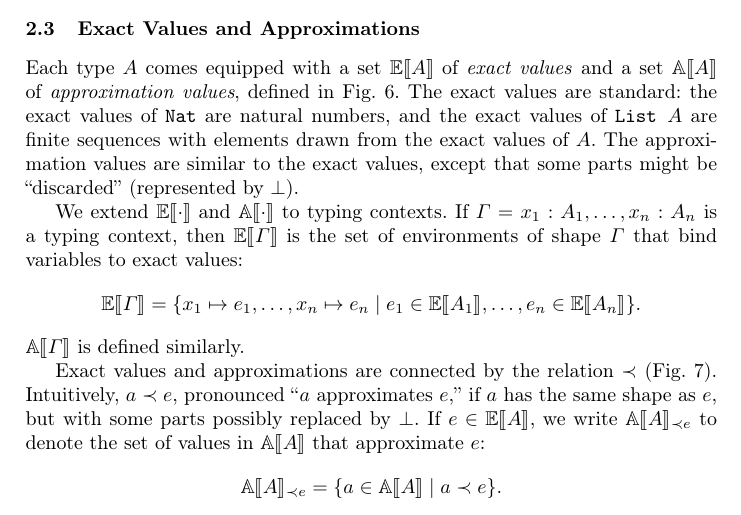
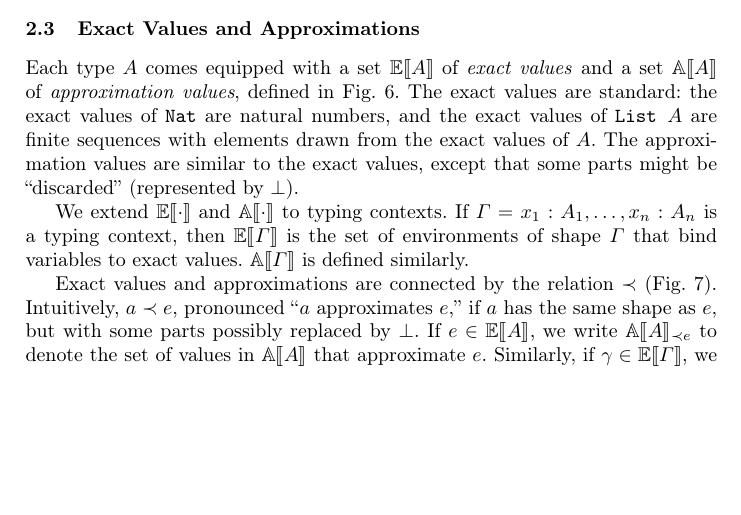
Before and after one commit to heraplem/logical-laziness-agda, a LaTeX paper (paper/paper.tex, which reads paper/translation.tex): part of page 9 of 25, cut so that both start at the same text, the shorter picture padded with empty space. Compiled offline with pdfLaTeX.

Commit message:
Cut some math notation

```diff
--- a/paper/translation.tex
+++ b/paper/translation.tex
@@ -242,22 +242,15 @@ values are similar to the exact values, except that some parts might be
 We extend \(\Eval{\cdot}\) and \(\Approx{\cdot}\) to typing contexts. If
 \(\Gamma = x_1 : A_1, \ldots, x_n : A_n \) is a typing context, then
 \(\Eval{\Gamma}\) is the set of environments of shape \(\Gamma\) that bind
-variables to exact values:
-\[
-  \Eval{\Gamma} = \setbuilder{x_1 \mapsto e_1, \ldots, x_n \mapsto e_n}{e_1 \in \Eval{A_1}, \ldots, e_n \in \Eval{A_n}}.
-\]
-\(\Approx{\Gamma}\) is defined similarly.
+variables to exact values. \(\Approx{\Gamma}\) is defined similarly.
 
 Exact values and approximations are connected by the relation \(\approxofZ\)
 (\cref{fig:approx}). Intuitively, \(\approxof{a}{e}\), pronounced ``\(a\)
 approximates \(e\),'' if \(a\) has the same shape as \(e\), but with some parts
 possibly replaced by \(\sundefined\). If \(e \in \Eval{A}\), we write
 \(\Approx{A}_{\approxof{\relax}{e}}\) to denote the set of values in
-\(\Approx{A}\) that approximate \(e\):
-\[
-  \Approx{A}_{\approxof{\relax}{e}} = \setbuilder{a \in \Approx{A}}{\approxof{a}{e}} .
-\]
-Similarly, if \(\gamma \in \Eval{\Gamma}\), we write
+\(\Approx{A}\) that approximate \(e\). Similarly, if
+\(\gamma \in \Eval{\Gamma}\), we write
 \(\Approx{\Gamma}_{\approxof{\relax}{\gamma}}\) to denote the set of
 environments that elementwise approximate \(\gamma\).
 
```
Also changed, not shown: paper/CHANGELOG.md.
